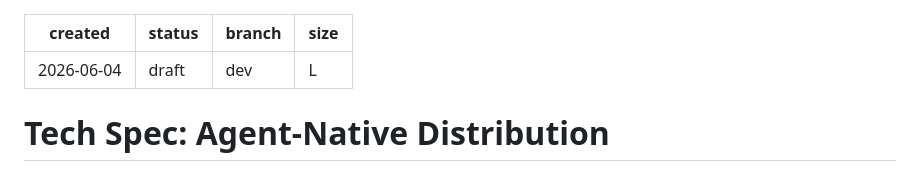
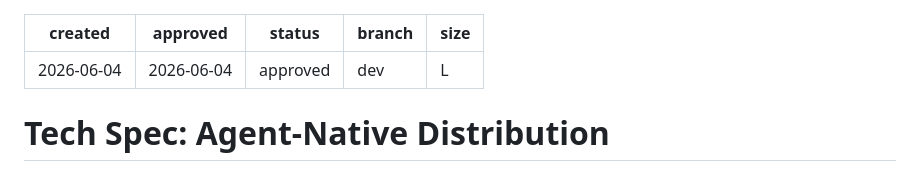
Before and after one commit to mnemonik-xyz/monorepo, a Markdown page: work/agent-native-distribution/tech-spec.md, the part around the change. GitHub-like rendering.

Commit message:
chore(techspec): approve tech-spec for agent-native-distribution
3 rounds of 5-validator parallel validation completed.
All critical + major findings closed.
Ready for /decompose-tech-spec.

Co-Authored-By: Claude Opus 4.7 <noreply@anthropic.com>

```diff
--- a/work/agent-native-distribution/tech-spec.md
+++ b/work/agent-native-distribution/tech-spec.md
@@ -1,6 +1,7 @@
 ---
 created: 2026-06-04
-status: draft
+approved: 2026-06-04
+status: approved
 branch: dev
 size: L
 ---
```
